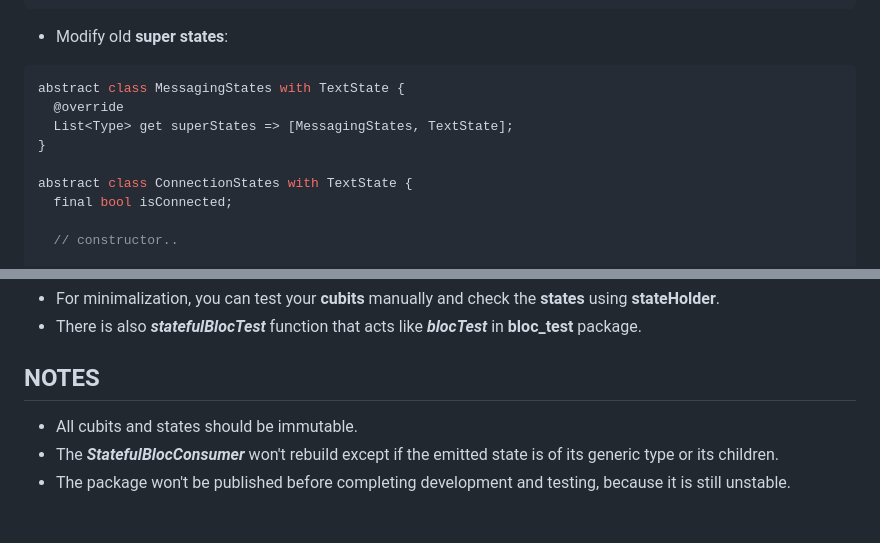
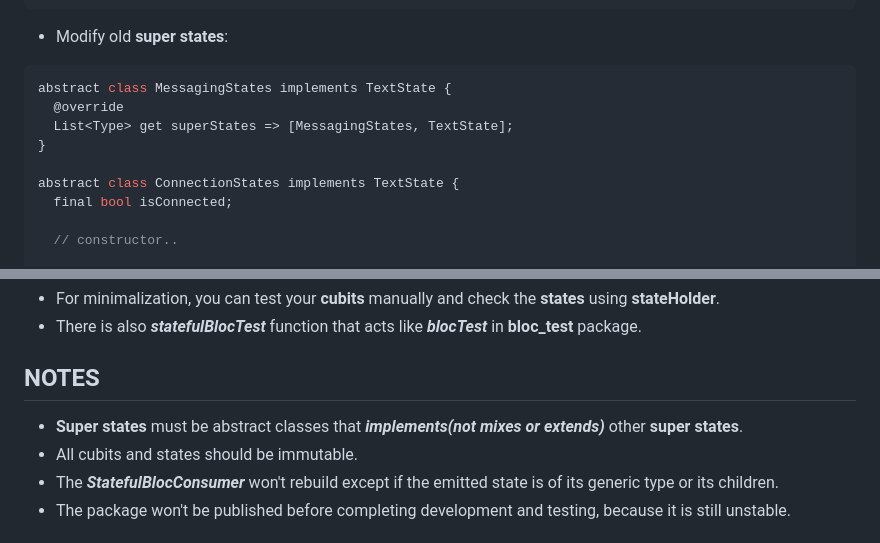
Before and after one commit to Mohamed-Shalabi/flutter-stateful-bloc, a Markdown page: README.md, 2 parts joined by grey strips. Drawn GitHub-style.

Commit message:
Added recommendations in readme

````diff
--- a/README.md
+++ b/README.md
@@ -191,12 +191,12 @@ abstract class TextState implements SuperState {
 ```
 - Modify old **super states**:
 ```dart
-abstract class MessagingStates with TextState {
+abstract class MessagingStates implements TextState {
   @override
   List<Type> get superStates => [MessagingStates, TextState];
 }
 
-abstract class ConnectionStates with TextState {
+abstract class ConnectionStates implements TextState {
   final bool isConnected;
 
   // constructor..
@@ -323,6 +323,7 @@ final lastTextState = stateHolder.lastStateOfSuperType(TextState);
 
 ## NOTES
 
+- **Super states** must be abstract classes that ***implements(not mixes or extends)*** other **super states**.
 - All cubits and states should be immutable.
 - The ***StatefulBlocConsumer*** won't rebuild except if the emitted state is of its generic type or its children.
 - The package won't be published before completing development and testing, because it is still unstable.
````
